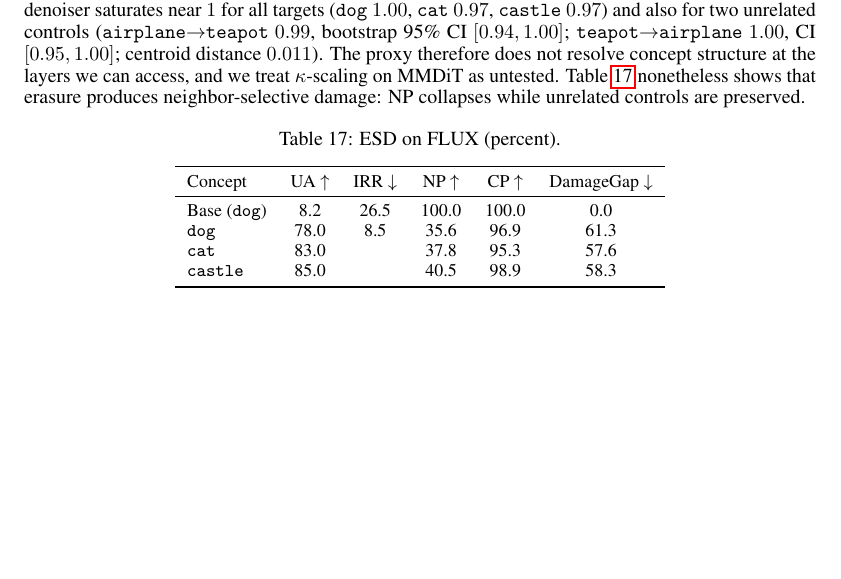
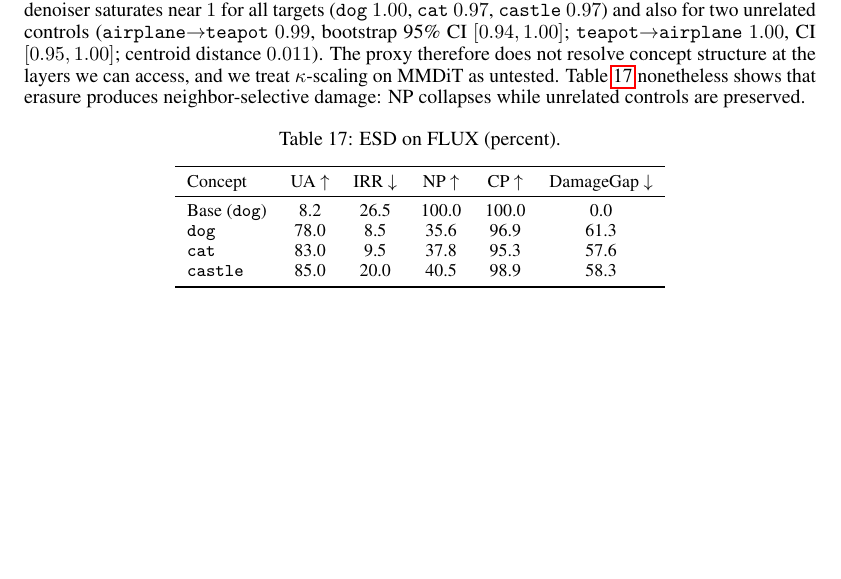
Before and after one commit to CrowdDynamicsLab/Neurips-26-concept-entanglement-in-diffusion-model, a LaTeX paper (main.tex, which reads sections/app/14.tex): part of page 38 of 45, cut so that both start at the same text. Compiled offline with pdfLaTeX.

Commit message:
Updates from Overleaf

```diff
--- a/sections/app/14.tex
+++ b/sections/app/14.tex
@@ -47,8 +47,8 @@ controls are preserved.
 Concept & UA $\uparrow$ & IRR $\downarrow$ & NP $\uparrow$ & CP $\uparrow$ & DamageGap $\downarrow$\\\midrule
 Base (\texttt{dog}) & 8.2 & 26.5 & 100.0 & 100.0 & 0.0\\
 \texttt{dog} & 78.0 & 8.5 & 35.6 & 96.9 & 61.3\\
-\texttt{cat} & 83.0 & & 37.8 & 95.3 & 57.6\\
-\texttt{castle} & 85.0 & & 40.5 & 98.9 & 58.3\\\bottomrule
+\texttt{cat} & 83.0 & 9.5& 37.8 & 95.3 & 57.6\\
+\texttt{castle} & 85.0 &20.0 & 40.5 & 98.9 & 58.3\\\bottomrule
 \end{tabular}
 % TODO(author): IRR for cat and castle on FLUX
 \end{table}
```
